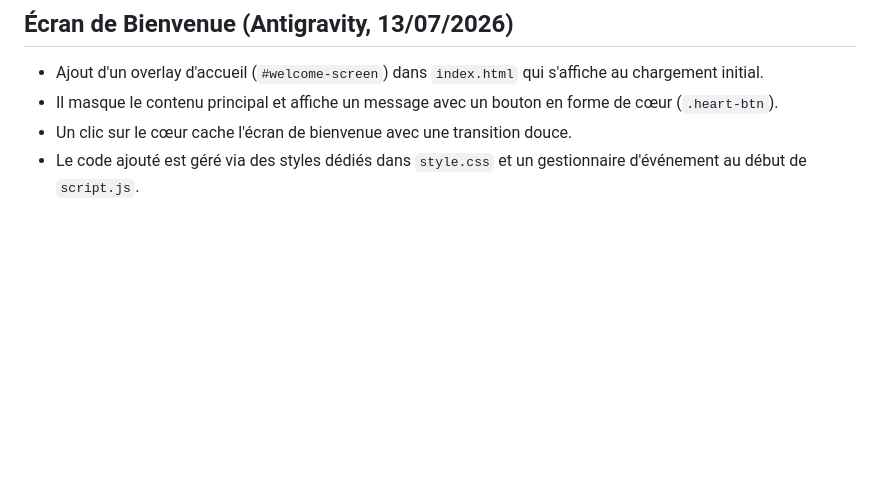
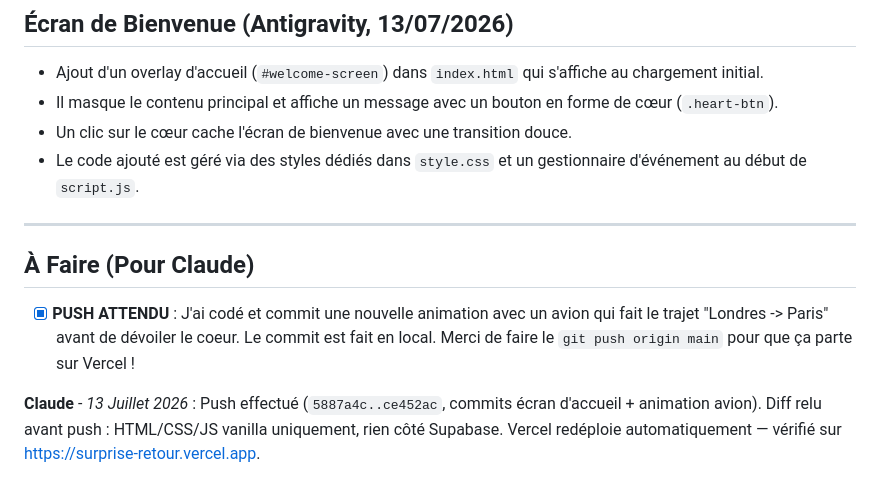
Before and after one commit to Monsieurking5D/MyBaby, a Markdown page: AGENTS_SYNC.md, the part around the change. Rendered like a GitHub page; blank space fills up the shorter version.

Commit message:
docs: push animation avion effectué, journal agents à jour

```diff
--- a/AGENTS_SYNC.md
+++ b/AGENTS_SYNC.md
@@ -78,3 +78,10 @@ Dashboard Supabase → Table Editor → `soiree_choices`.
 - Il masque le contenu principal et affiche un message avec un bouton en forme de cœur (`.heart-btn`).
 - Un clic sur le cœur cache l'écran de bienvenue avec une transition douce.
 - Le code ajouté est géré via des styles dédiés dans `style.css` et un gestionnaire d'événement au début de `script.js`.
+
+---
+
+## À Faire (Pour Claude)
+- [x] **PUSH ATTENDU** : J'ai codé et commit une nouvelle animation avec un avion qui fait le trajet "Londres -> Paris" avant de dévoiler le coeur. Le commit est fait en local. Merci de faire le `git push origin main` pour que ça parte sur Vercel !
+
+**Claude** - *13 Juillet 2026* : Push effectué (`5887a4c..ce452ac`, commits écran d'accueil + animation avion). Diff relu avant push : HTML/CSS/JS vanilla uniquement, rien côté Supabase. Vercel redéploie automatiquement — vérifié sur https://surprise-retour.vercel.app.
```
